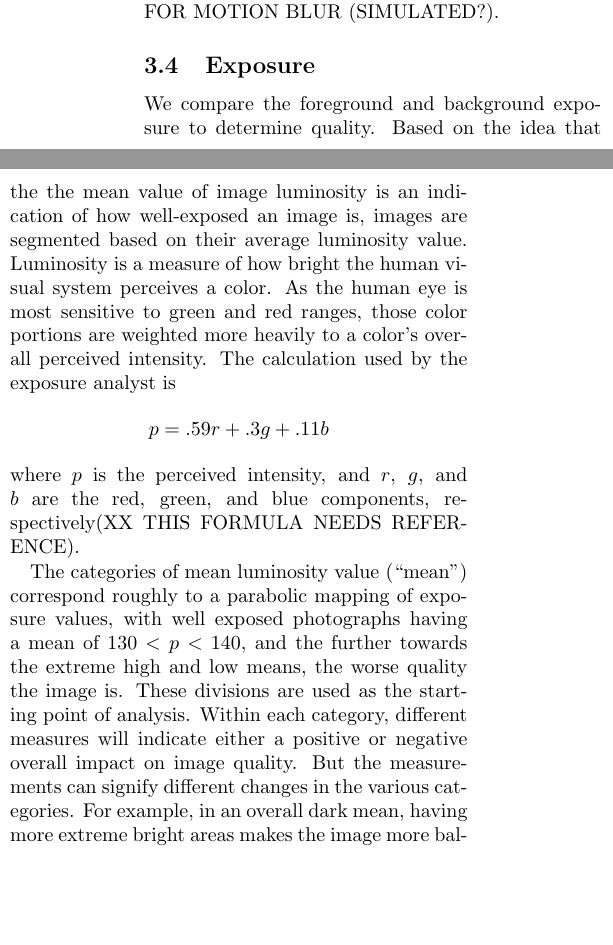
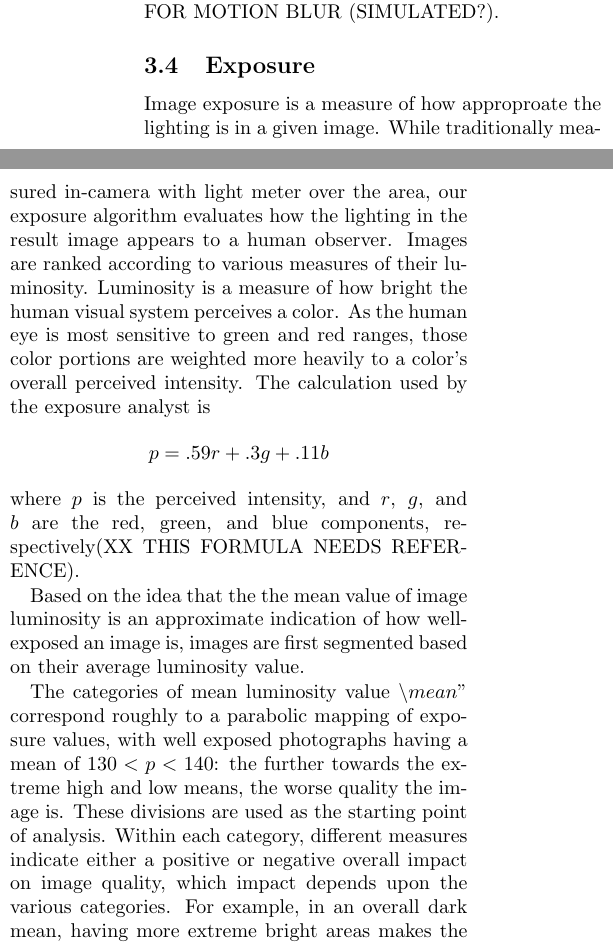
Before and after one commit to phecy/ImageSorter, a LaTeX paper (paper/README_PAPER.tex): two parts of the columns of page 3 of 7, joined at a grey line, cut so that both start at the same text, the shorter picture padded with empty space. Compiled offline with pdfLaTeX.

Commit message:
Changed exposure.

```diff
--- a/paper/README_PAPER.tex
+++ b/paper/README_PAPER.tex
@@ -95,18 +95,17 @@ Next, we compute the difference in pixel values between the original image and a
 XX NEED EMPIRICAL EVIDENCE. COMPARE ORIGINAL IMAGE TO 5mm*{1,2,3} REFOCUSED TO SHOW FOCUS BLUR, AND SOMETHING FOR MOTION BLUR (SIMULATED?).
 
 \subsection{Exposure}
-We compare the foreground and background exposure to determine quality. Based on the idea that the the mean value of image luminosity is an indication of how well-exposed an image is, images are segmented based on their average luminosity value.
-Luminosity is a measure of how bright the human visual system perceives a color. As the human eye is most sensitive to green and red ranges, those color portions are weighted more heavily to a color's overall perceived intensity. The calculation used by the exposure analyst is
+Image exposure is a measure of how approproate the lighting is in a given image.  While traditionally measured in-camera with light meter over the area, our exposure algorithm evaluates how the lighting in the result image appears to a human observer.  Images are ranked according to various measures of their luminosity.  Luminosity is a measure of how bright the human visual system perceives a color. As the human eye is most sensitive to green and red ranges, those color portions are weighted more heavily to a color's overall perceived intensity. The calculation used by the exposure analyst is
 \[
 p=.59r+.3g+.11b
 \]
 where \(p\) is the perceived intensity, and \(r\), \(g\), and \(b\) are the red, green, and blue components, respectively(XX THIS FORMULA NEEDS REFERENCE).
 
-The categories of mean luminosity value (“mean”) correspond roughly to a parabolic mapping of exposure values, with well exposed photographs having a mean of \(130<p<140\), and the further towards the extreme high and low means, the worse quality the image is. These divisions are used as the starting point of analysis. Within each category, different measures will indicate either a positive or negative overall impact on image quality. But the measurements can signify different changes in the various categories. For example, in an overall dark mean, having more extreme bright areas makes the image more balanced, while in a bright image they usually indicate that it has been overexposed.
+Based on the idea that the the mean value of image luminosity is an approximate indication of how well-exposed an image is, images are first segmented based on their average luminosity value.
 
-The other measures of image quality are also based on luminosity, and were determined by taking various measurements on a deliberately chosen pool of images that had a wide variety of exposure problems. The measures are as follows: clipping, highlights, lowlights, the upper 60th and 98th percentiles, the lower 60th and 98th percentiles, and variance. Each of these measures are calculated on both the foreground and the background of the image.
+The categories of mean luminosity value \(“mean”\) correspond roughly to a parabolic mapping of exposure values, with well exposed photographs having a mean of \(130<p<140\): the further towards the extreme high and low means, the worse quality the image is. These divisions are used as the starting point of analysis. Within each category, different measures indicate either a positive or negative overall impact on image quality, which impact depends upon the various categories. For example, in an overall dark mean, having more extreme bright areas makes the image more balanced, while in a bright image they usually indicate that it has been overexposed.
 
-Clipping is an indication of how much information loss there is in the image due to extreme shadows and bright spots. Each of these measures is taken in relation to the total number of pixels being measured.
+The other measures of image quality are also based on luminosity, and were determined by taking various measurements on a deliberately chosen pool of images that had a wide variety of exposure problems. The measures are as follows: clipping, highlights, lowlights, the upper 60th and 98th percentiles, the lower 60th and 98th percentiles, and variance. Each of these measures are calculated on both the foreground and the background of the image, relative to the area over which they are calculated.
 
-Overexposure of an image can lead to large areas in the photo in which the human eye cannot discern any form (note that this definition can also indicate areas of a solid white value that contains absolutely no data about the form present). However, as the program is primarily concerned about how humans perceive images, the number of pixels in the highest five perceived values are used to calculate the “highlights” present in the image. Some highlighting can be desirable in an image, but the amount that is considered overexposed varies depending on the image mean.
+Overexposure of an image can lead to large areas in the photo in which the human eye cannot discern any form (note that this definition can also indicate areas of a solid white value that contains absolutely no data about the form present). However, as the program is primarily concerned about how humans perceive images, the number of pixels in the highest five perceived values are used to calculate the “highlights” present in the image.
 
```
Also changed, not shown: paper/README_PAPER.tex (12 more changed lines).
